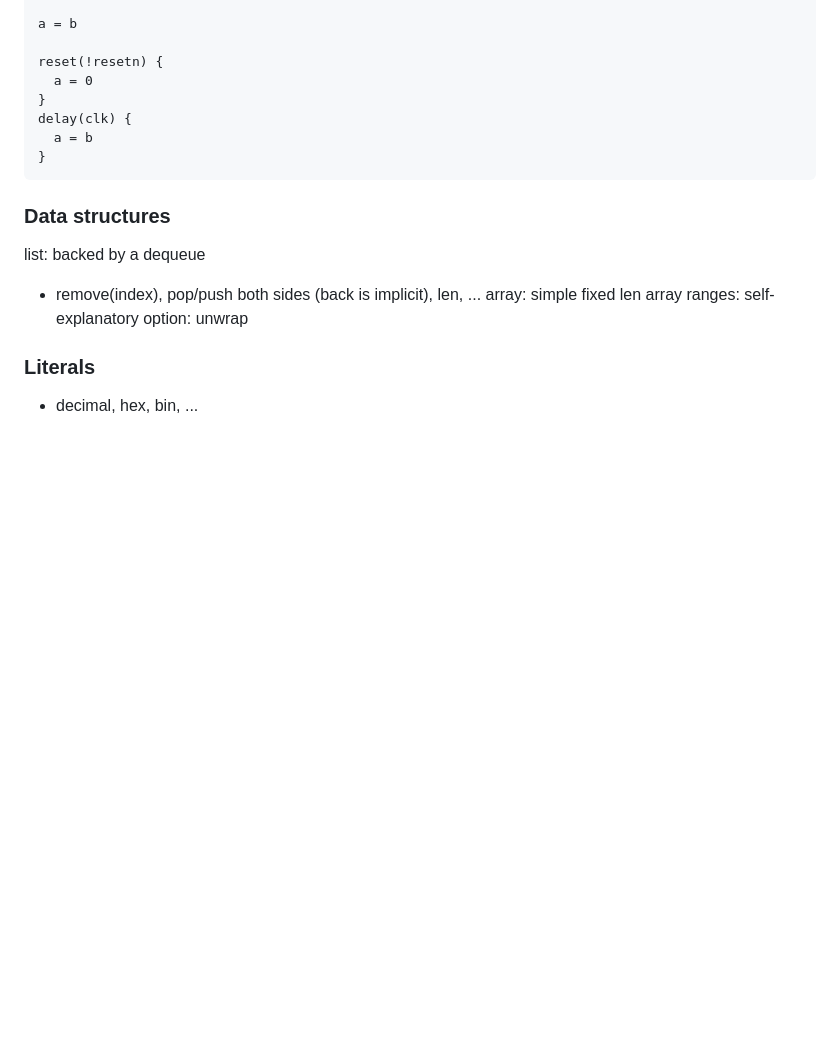
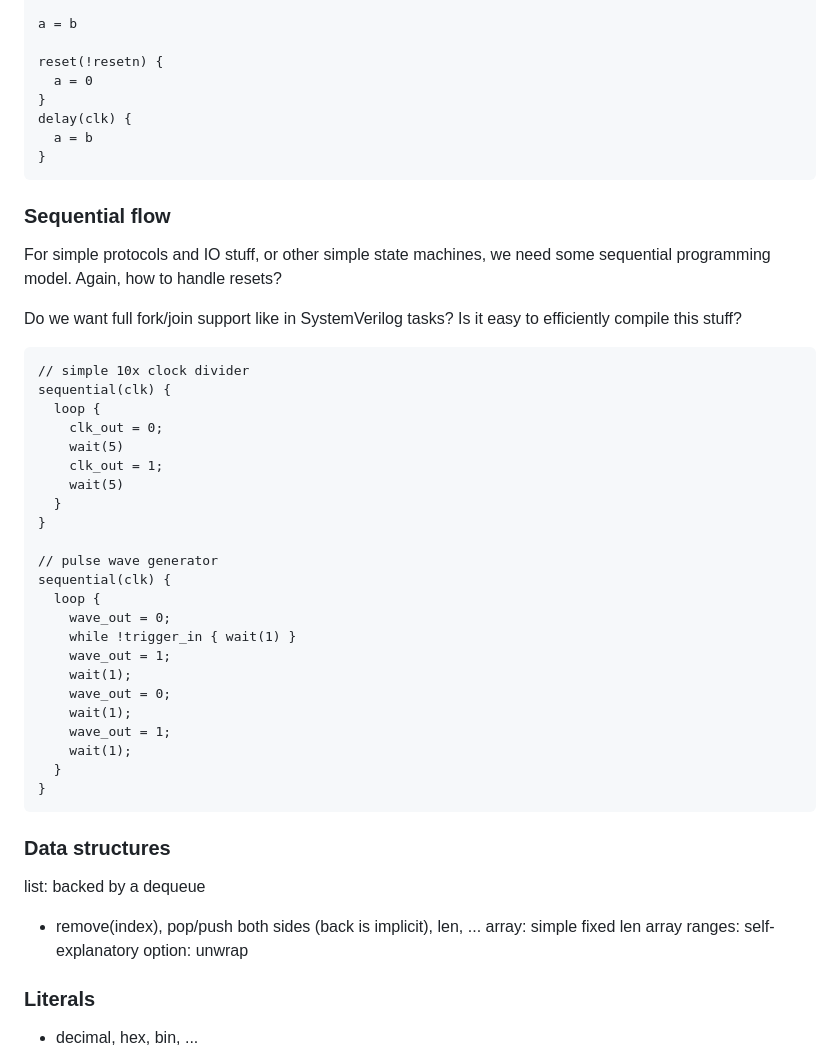
Before and after one commit to KarelPeeters/HwLang, a Markdown page: design/design.md, the part around the change. GitHub-like rendering; blank space fills up the shorter version.

Commit message:
Add sequential flow idea.

````diff
--- a/design/design.md
+++ b/design/design.md
@@ -204,6 +204,38 @@ delay(clk) {
 }
 ```
 
+### Sequential flow
+
+For simple protocols and IO stuff, or other simple state machines, we need some sequential programming model. Again, how to handle resets?
+
+Do we want full fork/join support like in SystemVerilog tasks? Is it easy to efficiently compile this stuff?
+
+```
+// simple 10x clock divider
+sequential(clk) {
+  loop {
+    clk_out = 0;
+    wait(5)
+    clk_out = 1;
+    wait(5)
+  }
+}
+
+// pulse wave generator
+sequential(clk) {
+  loop {
+    wave_out = 0;
+    while !trigger_in { wait(1) }
+    wave_out = 1;
+    wait(1);
+    wave_out = 0;
+    wait(1);
+    wave_out = 1;
+    wait(1);
+  }
+}
+```
+
 ### Data structures
 
 list: backed by a dequeue
````
